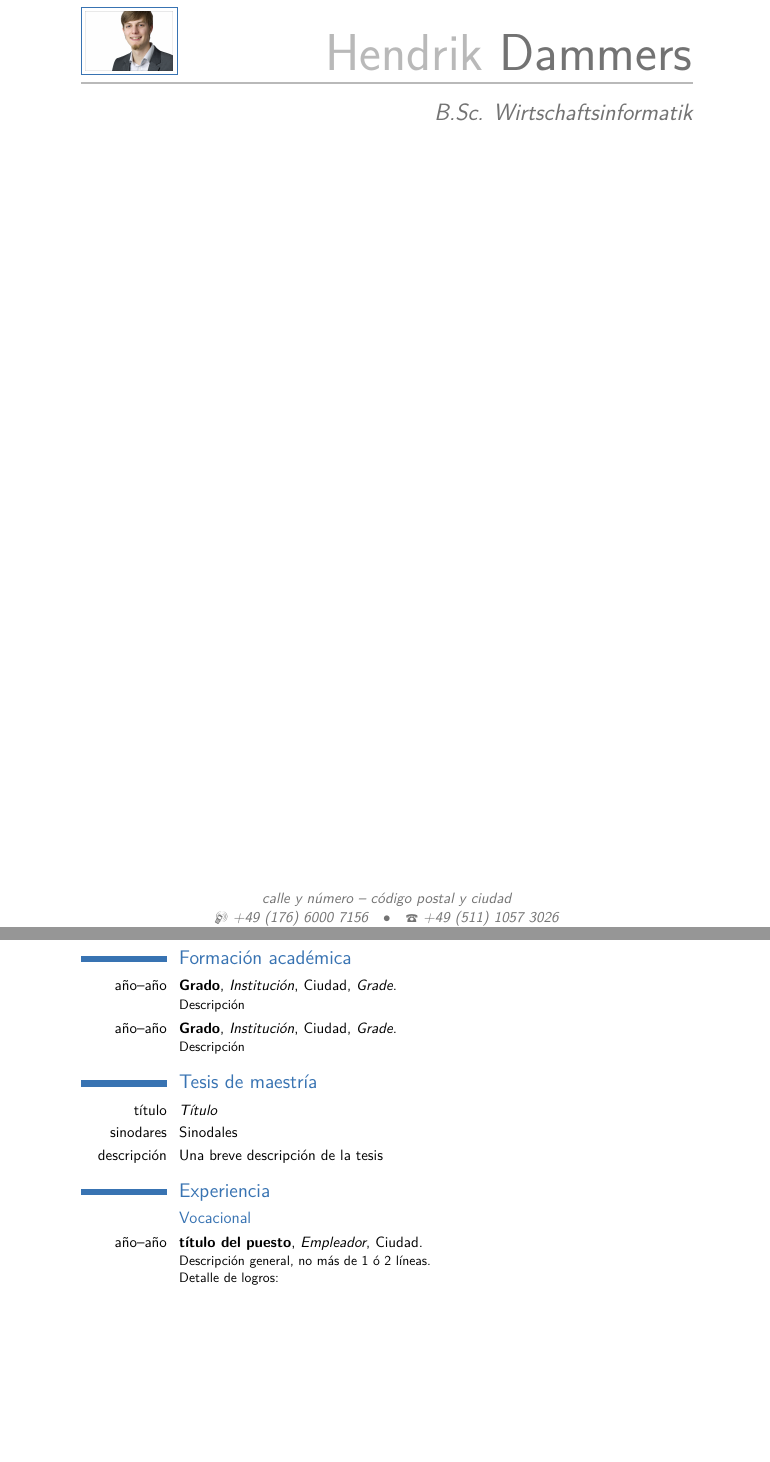
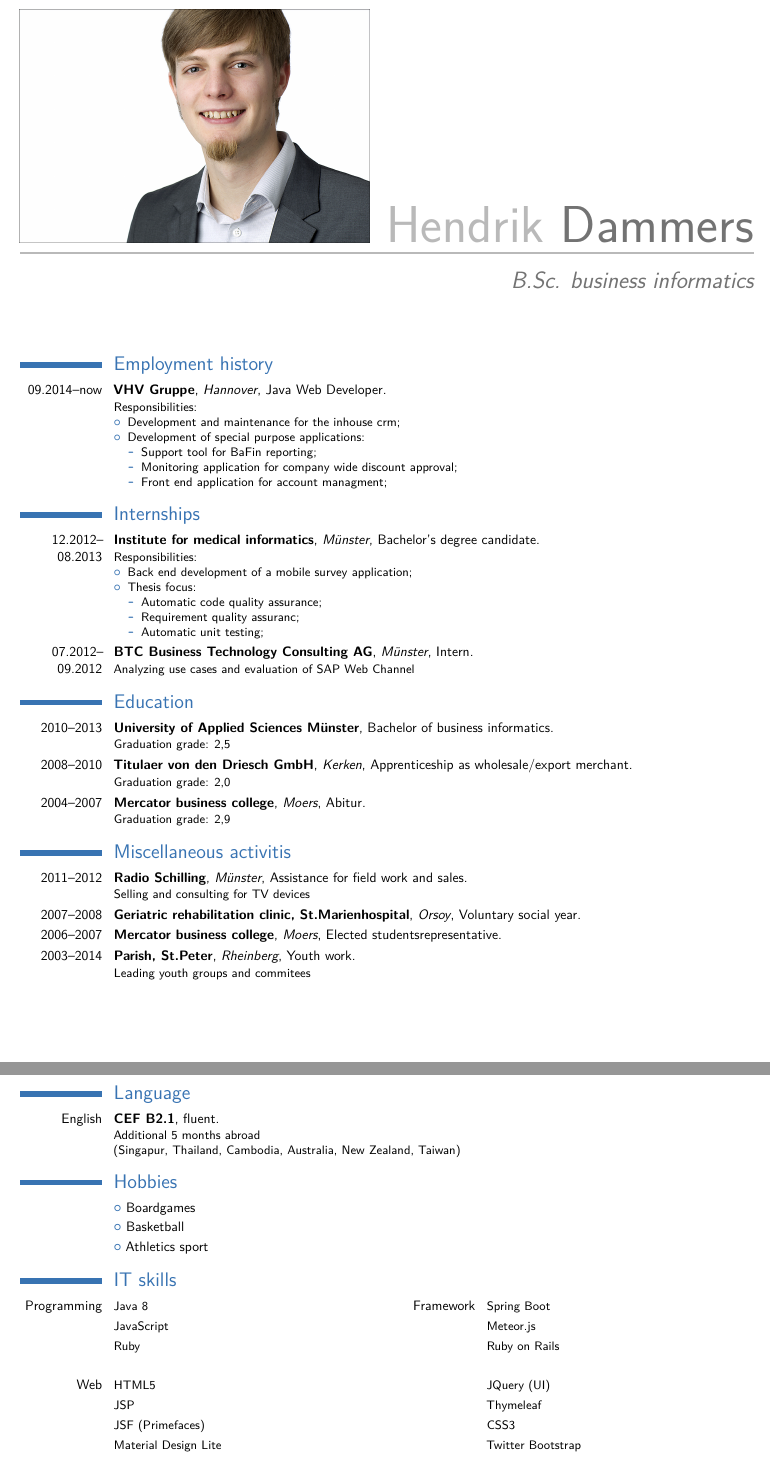
Before and after one commit to DammersH/cvTex, a LaTeX CV (cvMaster.tex, which reads content/employment.tex, content/misc.tex, content/skills.tex): two parts of pages 1 and 2 of 4 before the commit and two parts of pages 1 and 2 of 2 after it, joined at a grey line, cut so that both start at the same text, the shorter picture padded with empty space. The pictures show the PDF file cvMaster.pdf that the author committed with the source.

Commit message:
Added english content and basic layout

```diff
--- /dev/null
+++ b/content/employment.tex
@@ -0,0 +1,13 @@
+% !TEX root = ../cvMaster.tex
+\section{Employment history}
+\cventry{09.2014--now}{VHV Gruppe}{Hannover}{Java Web Developer}{}{
+Responsibilities:%
+\begin{itemize}%
+\item Development and maintenance for the inhouse crm;
+\item Development of special purpose applications:
+  \begin{itemize}%
+  \item Support tool for BaFin reporting;
+  \item Monitoring application for company wide discount approval;
+  \item Front end application for account managment;
+  \end{itemize}
+\end{itemize}}
--- a/content/misc.tex
+++ b/content/misc.tex
@@ -5 +2,8 @@
+\section{Miscellaneous activitis}
+\cventry{2011--2012}{Radio Schilling}{Münster}{Assistance for field work and sales}{}{Selling and consulting for TV devices}
+\cventry{2007--2008}{Geriatric rehabilitation clinic, St.Marienhospital}{Orsoy}{Voluntary social year}{}{}
+\cventry{2006--2007}{Mercator business college}{Moers}{Elected studentsrepresentative}{}{}
+\cventry{2003--2014}{Parish, St.Peter}{Rheinberg}{Youth work}{}{Leading youth groups and commitees}
 
+\section{Language}
+\cventry{English}{CEF B2.1}{}{fluent}{}{Additional 5 months abroad \newline{} (Singapur, Thailand, Cambodia, Australia, New Zealand, Taiwan)}
@@ -10 +10,5 @@
 
+\section{Hobbies}
+\cvlistitem{Boardgames}
+\cvlistitem{Basketball}
+\cvlistitem{Athletics sport}
--- /dev/null
+++ b/content/skills.tex
@@ -0,0 +1,14 @@
+% !TEX root = ../cvMaster.tex
+\section{IT skills}
+\cvcomputer{Programming}{Java 8}{Framework}{Spring Boot}
+\cvcomputer{}{JavaScript}{}{Meteor.js}
+\cvcomputer{}{Ruby}{}{Ruby on Rails}
+\cvcomputer{}{}{}{}
+\cvcomputer{Web}{HTML5}{}{JQuery (UI)}
+\cvcomputer{}{JSP}{}{Thymeleaf}
+\cvcomputer{}{JSF (Primefaces)}{}{CSS3}
+\cvcomputer{}{Material Design Lite}{}{Twitter Bootstrap}
+\cvcomputer{}{}{}{}
+\cvcomputer{Database}{DB2}{}{MySQL}
+\cvcomputer{}{H2}{}{MongoDB}
+\cvcomputer{}{}{}{}
--- a/content/study.tex
+++ b/content/study.tex
@@ -1,17 +0,0 @@
-\section{Formaci\'on acad\'emica}
-\cventry{a\~no--a\~no}{Grado}{Instituci\'on}{Ciudad}{\textit{Grade}}{Descripci\'on}  % Los argumentos del 3 al 6 pueden permanecer vacios
-\cventry{a\~no--a\~no}{Grado}{Instituci\'on}{Ciudad}{\textit{Grade}}{Descripci\'on}
-
-\section{Tesis de maestr\'ia}
-\cvitem{t\'itulo}{\emph{T\'itulo}}
-\cvitem{sinodares}{Sinodales}
-\cvitem{descripci\'on}{Una breve descripci\'on de la tesis}
-
-\section{Experiencia}
-\subsection{Vocacional}
-\cventry{a\~no--a\~no}{t\'itulo del puesto}{Empleador}{Ciudad}{}{Descripci\'on general, no m\'as de 1 \'o 2 l\'ineas.\newline{}%
-Detalle de logros:%
-\begin{itemize}%
-\item Logro 1;
-\item Logro 2, con sub-logros:
-  \begin{itemize}%
@@ -25,7 +1,5 @@ Detalle de logros:%
-  \item Sub-logro (c);
-  \end{itemize}
-\item Logro 3.
-\end{itemize}}
-\cventry{a\~no--a\~no}{t\'itulo del puesto}{Empleador}{Ciudad}{}{Descripci\'on l\'inea 1\newline{}Descripci\'on l\'inea 2}
-\subsection{Miscel\'aneo}
-\cventry{a\~no--a\~no}{t\'itulo del puesto}{Empleador}{Ciudad}{}{Descripci\'on}
+% !TEX root = ../cvMaster.tex
+\section{Education}
+\cventry{2010--2013}{University of Applied Sciences Münster}{}{Bachelor of business informatics}{}{Graduation grade: 2,5}
+\cventry{2008--2010}{Titulaer von den Driesch GmbH}{Kerken}{Apprenticeship as wholesale/export merchant}{}{Graduation grade: 2,0}
+\cventry{2004--2007}{Mercator business college}{Moers}{Abitur}{}{Graduation grade: 2,9}
--- a/general/personalinformation.tex
+++ b/general/personalinformation.tex
@@ -1,8 +1,8 @@
+% !TEX root = ../cvMaster.tex
 % personal information
 \name{Hendrik}{Dammers}
-\title{B.Sc. Wirtschaftsinformatik}                     % Academic titel
-\address{calle y n\'umero}{c\'odigo postal y ciudad}    % Current home
+\title{B.Sc. business informatics}                     % Academic titel
+\address{Dorotheenstraße 12, 48145 Münster}    % Current home
 \phone[mobile]{+49~(176)~6000~7156}                     % mobile
 \phone[fixed]{+49~(511)~1057~3026}                      % landline
 \email{hendrik.dammers@gmail.com}                       % email
-\homepage{https://www.xing.com/profile/Hendrik_Dammers}                  % GitHub
```
Also changed, not shown: config/preambel.tex (+11 -11 lines), content/internship.tex (+14 -14 lines), cvMaster.tex (+15 -4 lines), README.md, cvMaster.pdf, content/misc.tex (14 more changed lines), content/skills.tex (9 more changed lines), content/study.tex (7 more changed lines), general/personalinformation.tex (3 more changed lines), 1 other file.
